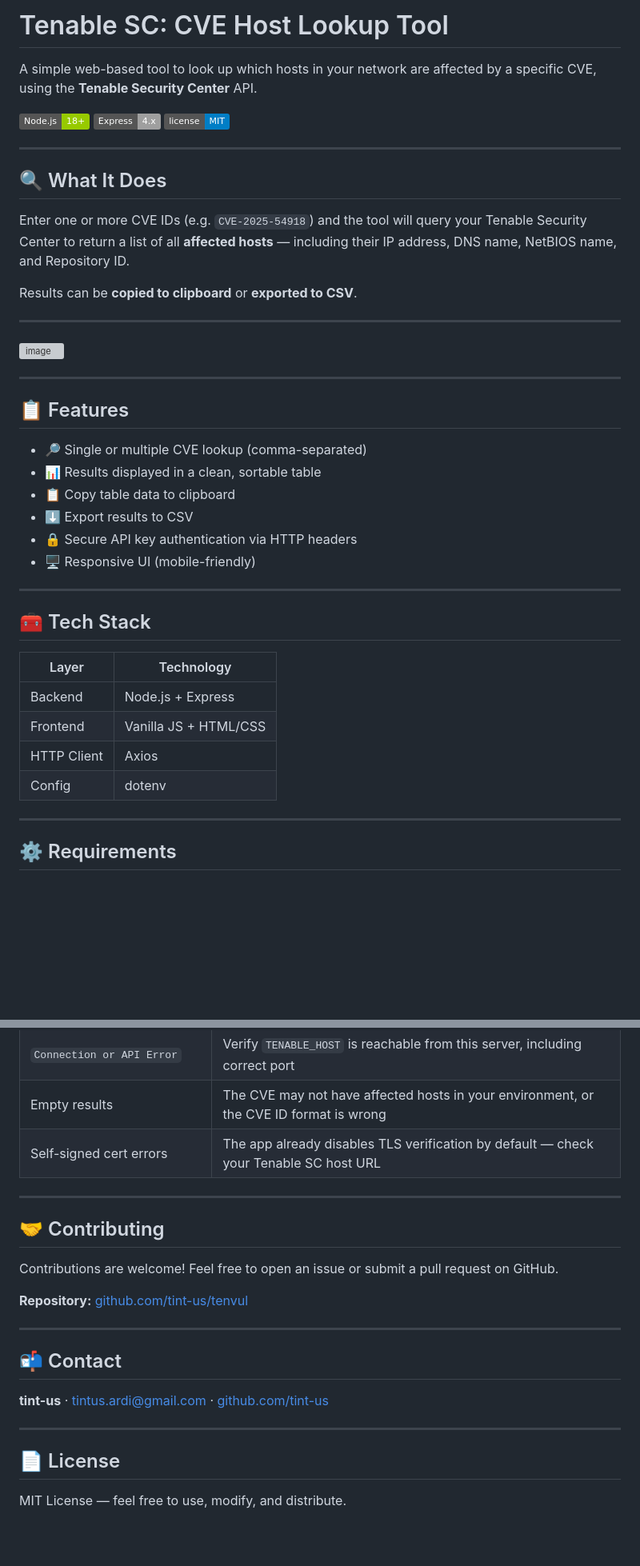
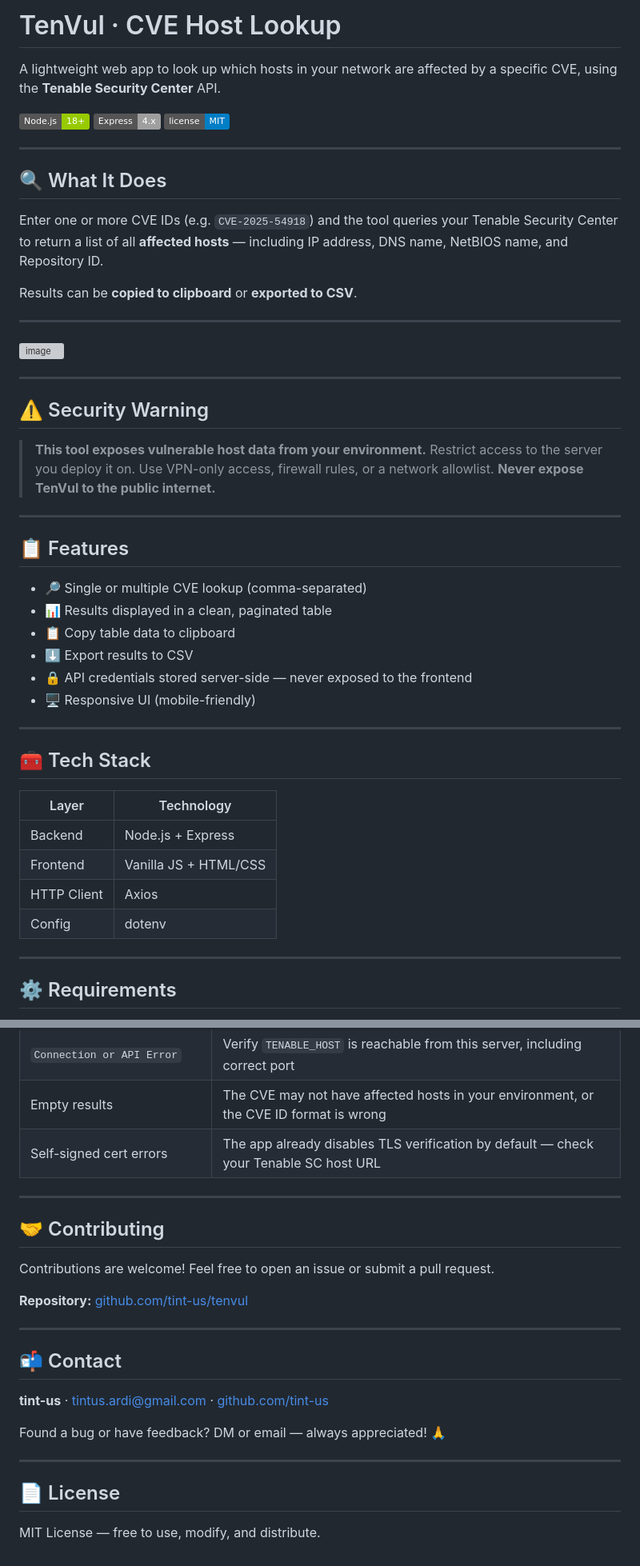
Before and after one commit to tint-us/tenvul, a Markdown page: README.md, 2 parts joined by grey strips. Shown at 80% size. Rendered like a GitHub page; badges without logos; blank space fills up the shorter version; grey boxes are pictures that could not be loaded.

```diff
--- a/README.md
+++ b/README.md
@@ -1,6 +1,6 @@
-# Tenable SC: CVE Host Lookup Tool
+# TenVul · CVE Host Lookup
 
-A simple web-based tool to look up which hosts in your network are affected by a specific CVE, using the **Tenable Security Center** API.
+A lightweight web app to look up which hosts in your network are affected by a specific CVE, using the **Tenable Security Center** API.
 
 ![Node.js](https://img.shields.io/badge/Node.js-18%2B-green) ![Express](https://img.shields.io/badge/Express-4.x-lightgrey) ![License](https://img.shields.io/badge/license-MIT-blue)
 
@@ -8,34 +8,44 @@ A simple web-based tool to look up which hosts in your network are affected by a
 
 ## 🔍 What It Does
 
-Enter one or more CVE IDs (e.g. `CVE-2025-54918`) and the tool will query your Tenable Security Center to return a list of all **affected hosts** — including their IP address, DNS name, NetBIOS name, and Repository ID.
+Enter one or more CVE IDs (e.g. `CVE-2025-54918`) and the tool queries your Tenable Security Center to return a list of all **affected hosts** — including IP address, DNS name, NetBIOS name, and Repository ID.
 
 Results can be **copied to clipboard** or **exported to CSV**.
 
 ---
+
 <img width="1110" height="327" alt="image" src="https://github.com/user-attachments/assets/83e57c64-e5fe-47cf-a7d5-9532b66c7e02" />
+
+---
+
+## ⚠️ Security Warning
+
+> **This tool exposes vulnerable host data from your environment.**
+> Restrict access to the server you deploy it on.
+> Use VPN-only access, firewall rules, or a network allowlist.
+> **Never expose TenVul to the public internet.**
 
 ---
 
 ## 📋 Features
 
 - 🔎 Single or multiple CVE lookup (comma-separated)
-- 📊 Results displayed in a clean, sortable table
+- 📊 Results displayed in a clean, paginated table
 - 📋 Copy table data to clipboard
 - ⬇️ Export results to CSV
-- 🔒 Secure API key authentication via HTTP headers
+- 🔒 API credentials stored server-side — never exposed to the frontend
 - 🖥️ Responsive UI (mobile-friendly)
 
 ---
 
 ## 🧰 Tech Stack
 
-| Layer    | Technology         |
-|----------|--------------------|
-| Backend  | Node.js + Express  |
-| Frontend | Vanilla JS + HTML/CSS |
-| HTTP Client | Axios          |
-| Config   | dotenv             |
+| Layer       | Technology            |
+|-------------|-----------------------|
+| Backend     | Node.js + Express     |
+| Frontend    | Vanilla JS + HTML/CSS |
+| HTTP Client | Axios                 |
+| Config      | dotenv                |
 
 ---
 
@@ -175,11 +200,12 @@ Queries Tenable SC for hosts affected by the given CVE(s).
 | Empty results | The CVE may not have affected hosts in your environment, or the CVE ID format is wrong |
 | Self-signed cert errors | The app already disables TLS verification by default — check your Tenable SC host URL |
 
+
 ---
 
 ## 🤝 Contributing
 
-Contributions are welcome! Feel free to open an issue or submit a pull request on GitHub.
+Contributions are welcome! Feel free to open an issue or submit a pull request.
 
 **Repository:** [github.com/tint-us/tenvul](https://github.com/tint-us/tenvul)
 
@@ -189,8 +215,10 @@ Contributions are welcome! Feel free to open an issue or submit a pull request o
 
 **tint-us** · [tintus.ardi@gmail.com](mailto:tintus.ardi@gmail.com) · [github.com/tint-us](https://github.com/tint-us)
 
+Found a bug or have feedback? DM or email — always appreciated! 🙏
+
 ---
 
 ## 📄 License
 
-MIT License — feel free to use, modify, and distribute.
+MIT License — free to use, modify, and distribute.
```
Also changed, not shown: other parts of README.md (+24 -9 lines).
